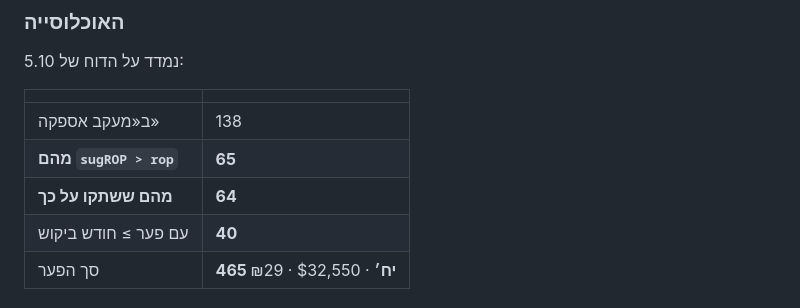
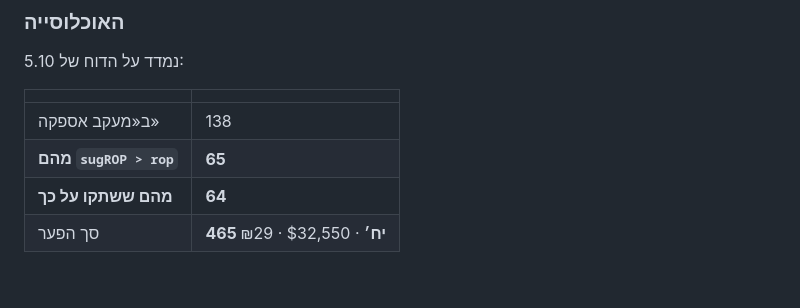
Before and after one commit to yairhaygur-sketch/inventory-planner, a Markdown page: AUDIT.md, the part around one of its changes. GitHub-like rendering; blank space fills up the shorter version.

```diff
--- a/AUDIT.md
+++ b/AUDIT.md
@@ -1676,5 +1676,4 @@ it.ss >it.sugSS  ? `להקטין מלאי ביטחון מ-${it.ss} ל-${it.sugSS
 | ב«מעקב אספקה» | 138 |
 | **מהם `sugROP > rop`** | **65** |
 | **מהם ששתקו על כך** | **64** |
-| עם פער ≥ חודש ביקוש | **40** |
 | סך הפער | **465 יח׳** · $32,550 · ₪29 |
```
Also changed, not shown: other parts of AUDIT.md (+24 -0 lines).
